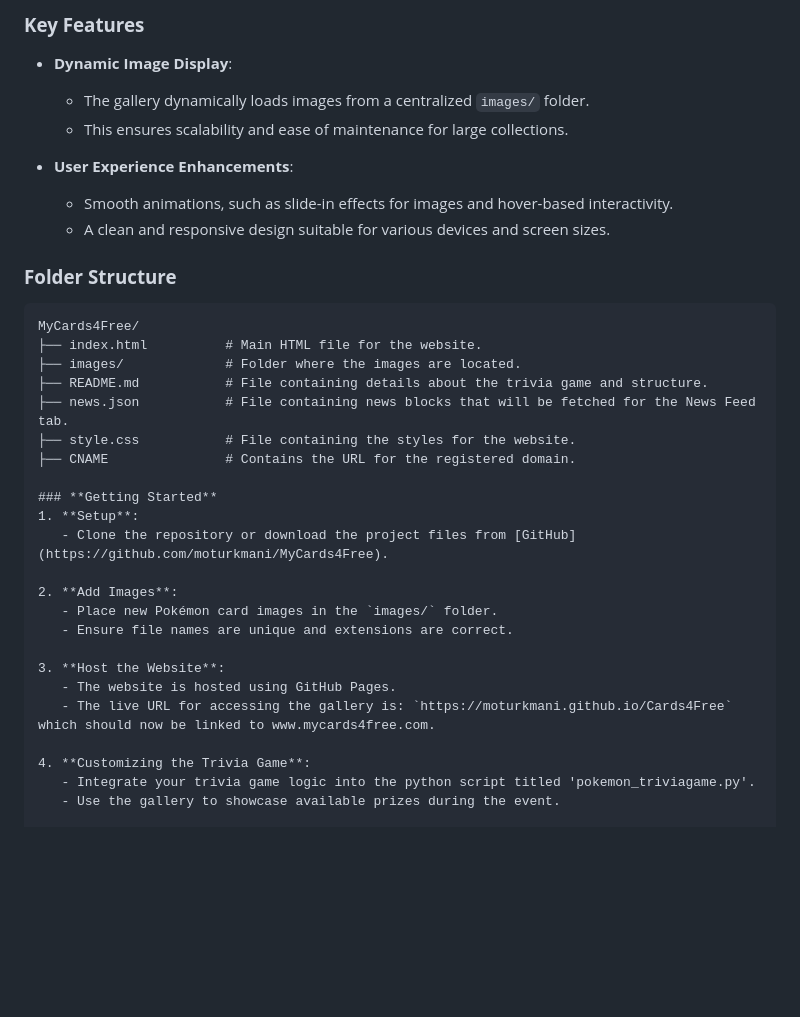
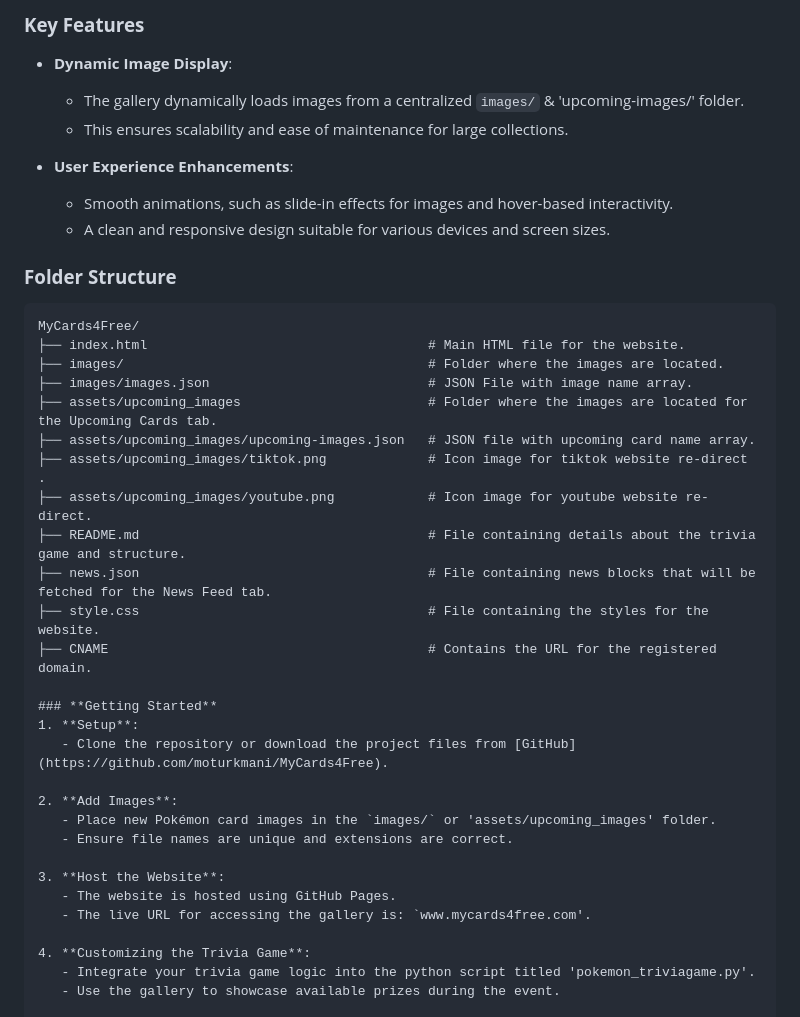
Before and after one commit to moturkmani/MoCards4Free, a Markdown page: README.md, the part around the change. Rendered like a GitHub page; blank space fills up the shorter version.

````diff
--- a/README.md
+++ b/README.md
@@ -22,7 +22,7 @@ The **MyCards4Free** project is a gallery-based web application designed to show
 
 ### **Key Features**
 - **Dynamic Image Display**:
-  - The gallery dynamically loads images from a centralized `images/` folder.
+  - The gallery dynamically loads images from a centralized `images/` & 'upcoming-images/' folder.
   - This ensures scalability and ease of maintenance for large collections.
 
 - **User Experience Enhancements**:
@@ -32,24 +32,29 @@ The **MyCards4Free** project is a gallery-based web application designed to show
 ### **Folder Structure**
 ```
 MyCards4Free/
-├── index.html          # Main HTML file for the website.
-├── images/             # Folder where the images are located.
-├── README.md           # File containing details about the trivia game and structure.
-├── news.json           # File containing news blocks that will be fetched for the News Feed tab.
-├── style.css           # File containing the styles for the website.
-├── CNAME               # Contains the URL for the registered domain.
+├── index.html                                    # Main HTML file for the website.
+├── images/                                       # Folder where the images are located.
+├── images/images.json                            # JSON File with image name array.
+├── assets/upcoming_images                        # Folder where the images are located for the Upcoming Cards tab.
+├── assets/upcoming_images/upcoming-images.json   # JSON file with upcoming card name array.
+├── assets/upcoming_images/tiktok.png             # Icon image for tiktok website re-direct .
+├── assets/upcoming_images/youtube.png            # Icon image for youtube website re-direct.
+├── README.md                                     # File containing details about the trivia game and structure.
+├── news.json                                     # File containing news blocks that will be fetched for the News Feed tab.
+├── style.css                                     # File containing the styles for the website.
+├── CNAME                                         # Contains the URL for the registered domain.
 
 ### **Getting Started**
 1. **Setup**:
    - Clone the repository or download the project files from [GitHub](https://github.com/moturkmani/MyCards4Free).
 
 2. **Add Images**:
-   - Place new Pokémon card images in the `images/` folder.
+   - Place new Pokémon card images in the `images/` or 'assets/upcoming_images' folder.
    - Ensure file names are unique and extensions are correct.
 
 3. **Host the Website**:
    - The website is hosted using GitHub Pages.
-   - The live URL for accessing the gallery is: `https://moturkmani.github.io/Cards4Free` which should now be linked to www.mycards4free.com.
+   - The live URL for accessing the gallery is: `www.mycards4free.com'.
 
 4. **Customizing the Trivia Game**:
    - Integrate your trivia game logic into the python script titled 'pokemon_triviagame.py'.
````
